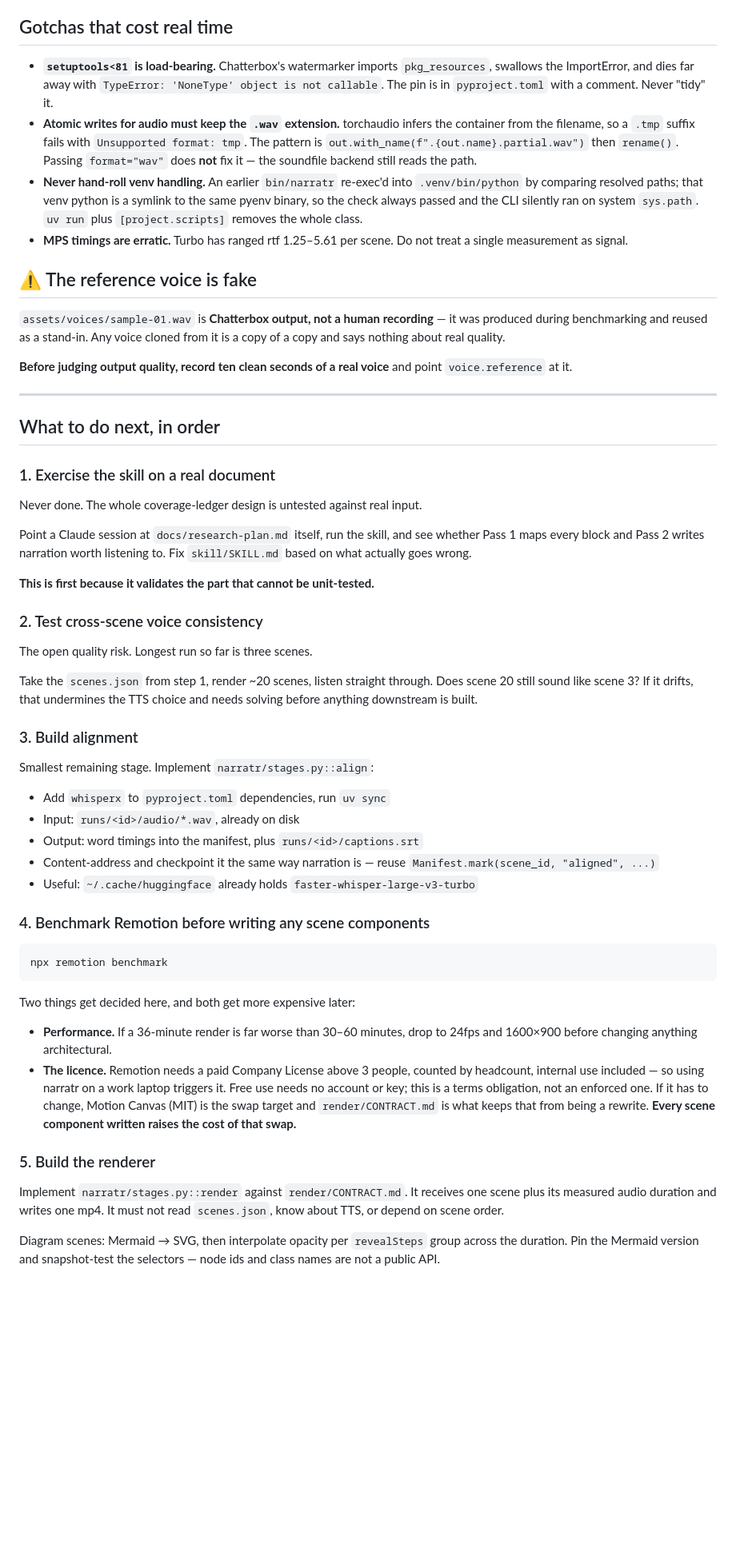
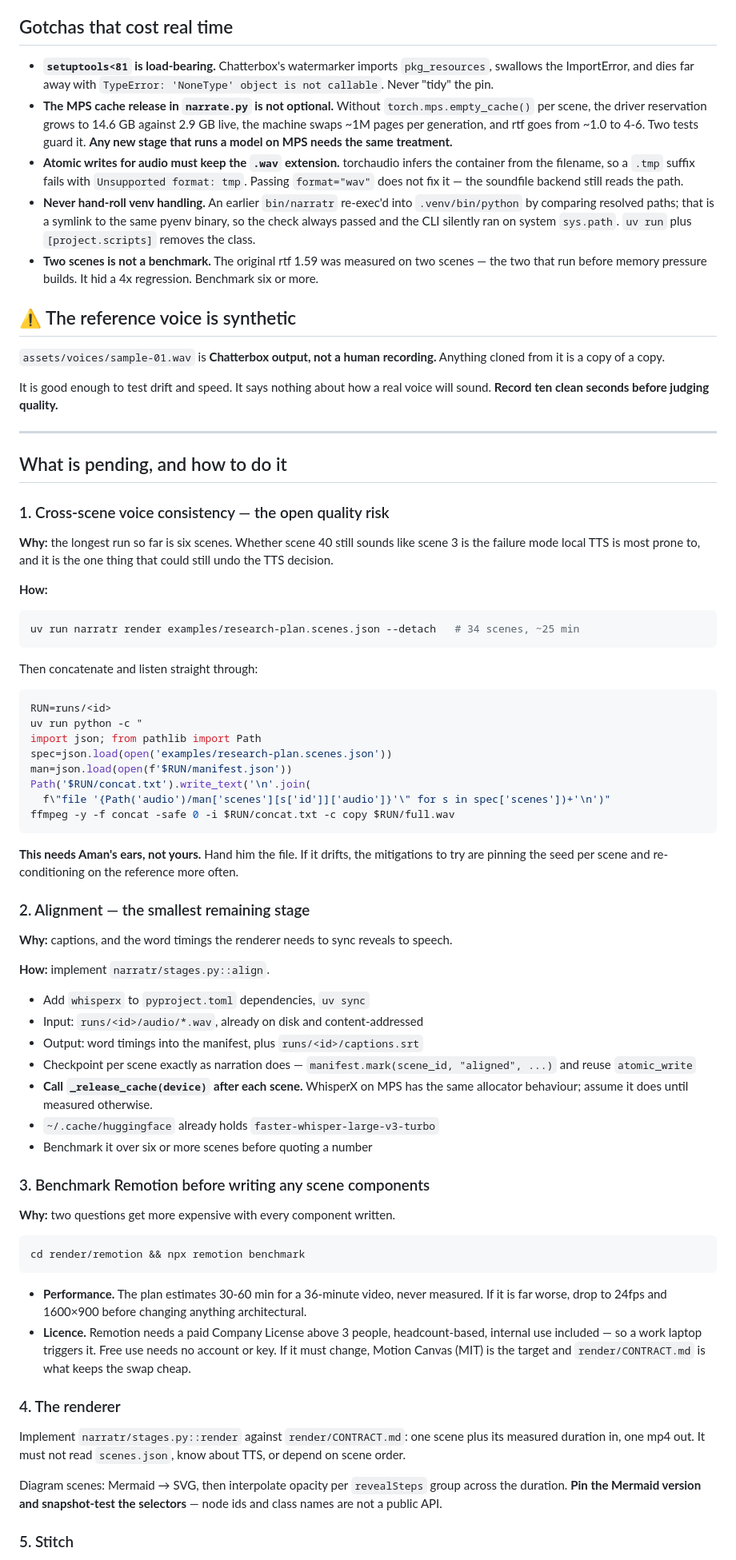
Before and after one commit to amankhandelwal/narratr, a Markdown page: docs/checkpoints/2026-09-05-handoff.md, the part around one of its changes. Shown at 80% size. Drawn GitHub-style; blank space fills up the shorter version.

````diff
--- a/docs/checkpoints/2026-09-05-handoff.md
+++ b/docs/checkpoints/2026-09-05-handoff.md
@@ -80,59 +73,73 @@ If `doctor` fails, `make setup`. If something is wedged, `make reset` (weights s
 
 ## Gotchas that cost real time
 
-- **`setuptools<81` is load-bearing.** Chatterbox's watermarker imports `pkg_resources`, swallows the ImportError, and dies far away with `TypeError: 'NoneType' object is not callable`. The pin is in `pyproject.toml` with a comment. Never "tidy" it.
-- **Atomic writes for audio must keep the `.wav` extension.** torchaudio infers the container from the filename, so a `.tmp` suffix fails with `Unsupported format: tmp`. The pattern is `out.with_name(f".{out.name}.partial.wav")` then `rename()`. Passing `format="wav"` does **not** fix it — the soundfile backend still reads the path.
-- **Never hand-roll venv handling.** An earlier `bin/narratr` re-exec'd into `.venv/bin/python` by comparing resolved paths; that venv python is a symlink to the same pyenv binary, so the check always passed and the CLI silently ran on system `sys.path`. `uv run` plus `[project.scripts]` removes the whole class.
-- **MPS timings are erratic.** Turbo has ranged rtf 1.25–5.61 per scene. Do not treat a single measurement as signal.
+- **`setuptools<81` is load-bearing.** Chatterbox's watermarker imports `pkg_resources`, swallows the ImportError, and dies far away with `TypeError: 'NoneType' object is not callable`. Never "tidy" the pin.
+- **The MPS cache release in `narrate.py` is not optional.** Without `torch.mps.empty_cache()` per scene, the driver reservation grows to 14.6 GB against 2.9 GB live, the machine swaps ~1M pages per generation, and rtf goes from ~1.0 to 4-6. Two tests guard it. **Any new stage that runs a model on MPS needs the same treatment.**
+- **Atomic writes for audio must keep the `.wav` extension.** torchaudio infers the container from the filename, so a `.tmp` suffix fails with `Unsupported format: tmp`. Passing `format="wav"` does not fix it — the soundfile backend still reads the path.
+- **Never hand-roll venv handling.** An earlier `bin/narratr` re-exec'd into `.venv/bin/python` by comparing resolved paths; that is a symlink to the same pyenv binary, so the check always passed and the CLI silently ran on system `sys.path`. `uv run` plus `[project.scripts]` removes the class.
+- **Two scenes is not a benchmark.** The original rtf 1.59 was measured on two scenes — the two that run before memory pressure builds. It hid a 4x regression. Benchmark six or more.
 
-## ⚠️ The reference voice is fake
+## ⚠️ The reference voice is synthetic
 
-`assets/voices/sample-01.wav` is **Chatterbox output, not a human recording** — it was produced during benchmarking and reused as a stand-in. Any voice cloned from it is a copy of a copy and says nothing about real quality.
+`assets/voices/sample-01.wav` is **Chatterbox output, not a human recording.** Anything cloned from it is a copy of a copy.
 
-**Before judging output quality, record ten clean seconds of a real voice** and point `voice.reference` at it.
+It is good enough to test drift and speed. It says nothing about how a real voice will sound. **Record ten clean seconds before judging quality.**
 
 ---
 
-## What to do next, in order
+## What is pending, and how to do it
 
-### 1. Exercise the skill on a real document
+### 1. Cross-scene voice consistency — the open quality risk
 
-Never done. The whole coverage-ledger design is untested against real input.
+**Why:** the longest run so far is six scenes. Whether scene 40 still sounds like scene 3 is the failure mode local TTS is most prone to, and it is the one thing that could still undo the TTS decision.
 
-Point a Claude session at `docs/research-plan.md` itself, run the skill, and see whether Pass 1 maps every block and Pass 2 writes narration worth listening to. Fix `skill/SKILL.md` based on what actually goes wrong.
+**How:**
+```sh
+uv run narratr render examples/research-plan.scenes.json --detach   # 34 scenes, ~25 min
+```
+Then concatenate and listen straight through:
+```sh
+RUN=runs/<id>
+uv run python -c "
+import json; from pathlib import Path
+spec=json.load(open('examples/research-plan.scenes.json'))
+man=json.load(open(f'$RUN/manifest.json'))
+Path('$RUN/concat.txt').write_text('\n'.join(
+  f\"file '{Path('audio')/man['scenes'][s['id']]['audio']}'\" for s in spec['scenes'])+'\n')"
+ffmpeg -y -f concat -safe 0 -i $RUN/concat.txt -c copy $RUN/full.wav
+```
+**This needs Aman's ears, not yours.** Hand him the file. If it drifts, the mitigations to try are pinning the seed per scene and re-conditioning on the reference more often.
 
-**This is first because it validates the part that cannot be unit-tested.**
+### 2. Alignment — the smallest remaining stage
 
-### 2. Test cross-scene voice consistency
+**Why:** captions, and the word timings the renderer needs to sync reveals to speech.
 
-The open quality risk. Longest run so far is three scenes.
+**How:** implement `narratr/stages.py::align`.
 
-Take the `scenes.json` from step 1, render ~20 scenes, listen straight through. Does scene 20 still sound like scene 3? If it drifts, that undermines the TTS choice and needs solving before anything downstream is built.
+- Add `whisperx` to `pyproject.toml` dependencies, `uv sync`
+- Input: `runs/<id>/audio/*.wav`, already on disk and content-addressed
+- Output: word timings into the manifest, plus `runs/<id>/captions.srt`
+- Checkpoint per scene exactly as narration does — `manifest.mark(scene_id, "aligned", ...)` and reuse `atomic_write`
+- **Call `_release_cache(device)` after each scene.** WhisperX on MPS has the same allocator behaviour; assume it does until measured otherwise.
+- `~/.cache/huggingface` already holds `faster-whisper-large-v3-turbo`
+- Benchmark it over six or more scenes before quoting a number
 
-### 3. Build alignment
+### 3. Benchmark Remotion before writing any scene components
 
-Smallest remaining stage. Implement `narratr/stages.py::align`:
-
-- Add `whisperx` to `pyproject.toml` dependencies, run `uv sync`
-- Input: `runs/<id>/audio/*.wav`, already on disk
-- Output: word timings into the manifest, plus `runs/<id>/captions.srt`
-- Content-address and checkpoint it the same way narration is — reuse `Manifest.mark(scene_id, "aligned", ...)`
-- Useful: `~/.cache/huggingface` already holds `faster-whisper-large-v3-turbo`
-
-### 4. Benchmark Remotion before writing any scene components
+**Why:** two questions get more expensive with every component written.
 
 ```sh
-npx remotion benchmark
+cd render/remotion && npx remotion benchmark
 ```
 
-Two things get decided here, and both get more expensive later:
+- **Performance.** The plan estimates 30-60 min for a 36-minute video, never measured. If it is far worse, drop to 24fps and 1600×900 before changing anything architectural.
+- **Licence.** Remotion needs a paid Company License above 3 people, headcount-based, internal use included — so a work laptop triggers it. Free use needs no account or key. If it must change, Motion Canvas (MIT) is the target and `render/CONTRACT.md` is what keeps the swap cheap.
 
-- **Performance.** If a 36-minute render is far worse than 30–60 minutes, drop to 24fps and 1600×900 before changing anything architectural.
-- **The licence.** Remotion needs a paid Company License above 3 people, counted by headcount, internal use included — so using narratr on a work laptop triggers it. Free use needs no account or key; this is a terms obligation, not an enforced one. If it has to change, Motion Canvas (MIT) is the swap target and `render/CONTRACT.md` is what keeps that from being a rewrite. **Every scene component written raises the cost of that swap.**
+### 4. The renderer
 
-### 5. Build the renderer
+Implement `narratr/stages.py::render` against `render/CONTRACT.md`: one scene plus its measured duration in, one mp4 out. It must not read `scenes.json`, know about TTS, or depend on scene order.
 
-Implement `narratr/stages.py::render` against `render/CONTRACT.md`. It receives one scene plus its measured audio duration and writes one mp4. It must not read `scenes.json`, know about TTS, or depend on scene order.
+Diagram scenes: Mermaid → SVG, then interpolate opacity per `revealSteps` group across the duration. **Pin the Mermaid version and snapshot-test the selectors** — node ids and class names are not a public API.
 
-Diagram scenes: Mermaid → SVG, then interpolate opacity per `revealSteps` group across the duration. Pin the Mermaid version and snapshot-test the selectors — node ids and class names are not a public API.
+### 5. Stitch
 
````
Also changed, not shown: other parts of docs/checkpoints/2026-09-05-handoff.md (+35 -44 lines), README.md (+5 -4 lines), docs/research-plan.md (+18 -14 lines).
